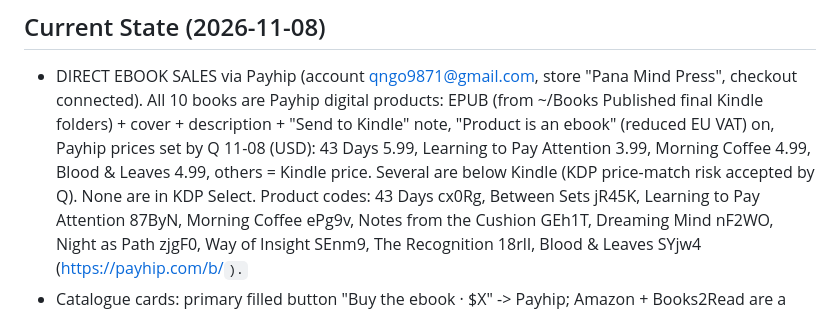
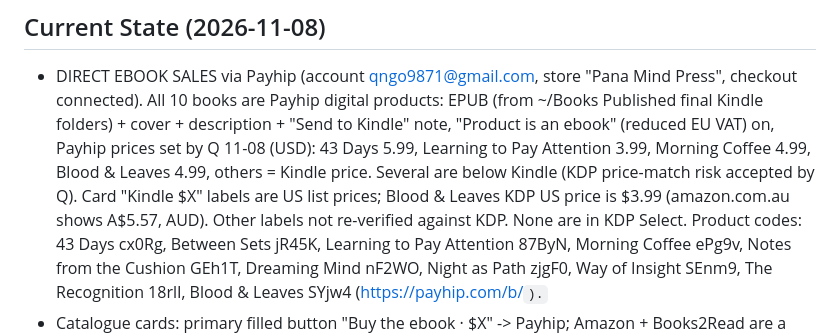
Before and after one commit to qngo9871-cmyk/panamindpress-website, a Markdown page: CLAUDE.md, the part around the change. Rendered like a GitHub page.

Commit message:
CLAUDE.md: note Kindle label prices are US list prices
Co-Authored-By: Claude Opus 5.5 <noreply@anthropic.com>
Claude-Session: https://claude.ai/code/session_012F1Lc2EYn9QvWqA4fgEZRo

```diff
--- a/CLAUDE.md
+++ b/CLAUDE.md
@@ -46,7 +46,7 @@ At the end of every session, update this Current State section to reflect progre
 - DIRECT EBOOK SALES via Payhip (account qngo9871@gmail.com, store "Pana Mind Press", checkout
   connected). All 10 books are Payhip digital products: EPUB (from ~/Books Published final Kindle
   folders) + cover + description + "Send to Kindle" note, "Product is an ebook" (reduced EU VAT) on,
-  Payhip prices set by Q 11-08 (USD): 43 Days 5.99, Learning to Pay Attention 3.99, Morning Coffee 4.99, Blood & Leaves 4.99, others = Kindle price. Several are below Kindle (KDP price-match risk accepted by Q). None are in KDP Select.
+  Payhip prices set by Q 11-08 (USD): 43 Days 5.99, Learning to Pay Attention 3.99, Morning Coffee 4.99, Blood & Leaves 4.99, others = Kindle price. Several are below Kindle (KDP price-match risk accepted by Q). Card "Kindle $X" labels are US list prices; Blood & Leaves KDP US price is $3.99 (amazon.com.au shows A$5.57, AUD). Other labels not re-verified against KDP. None are in KDP Select.
   Product codes: 43 Days cx0Rg, Between Sets jR45K, Learning to Pay Attention 87ByN, Morning Coffee
   ePg9v, Notes from the Cushion GEh1T, Dreaming Mind nF2WO, Night as Path zjgF0, Way of Insight
   SEnm9, The Recognition 18rlI, Blood & Leaves SYjw4 (https://payhip.com/b/<code>).
```
